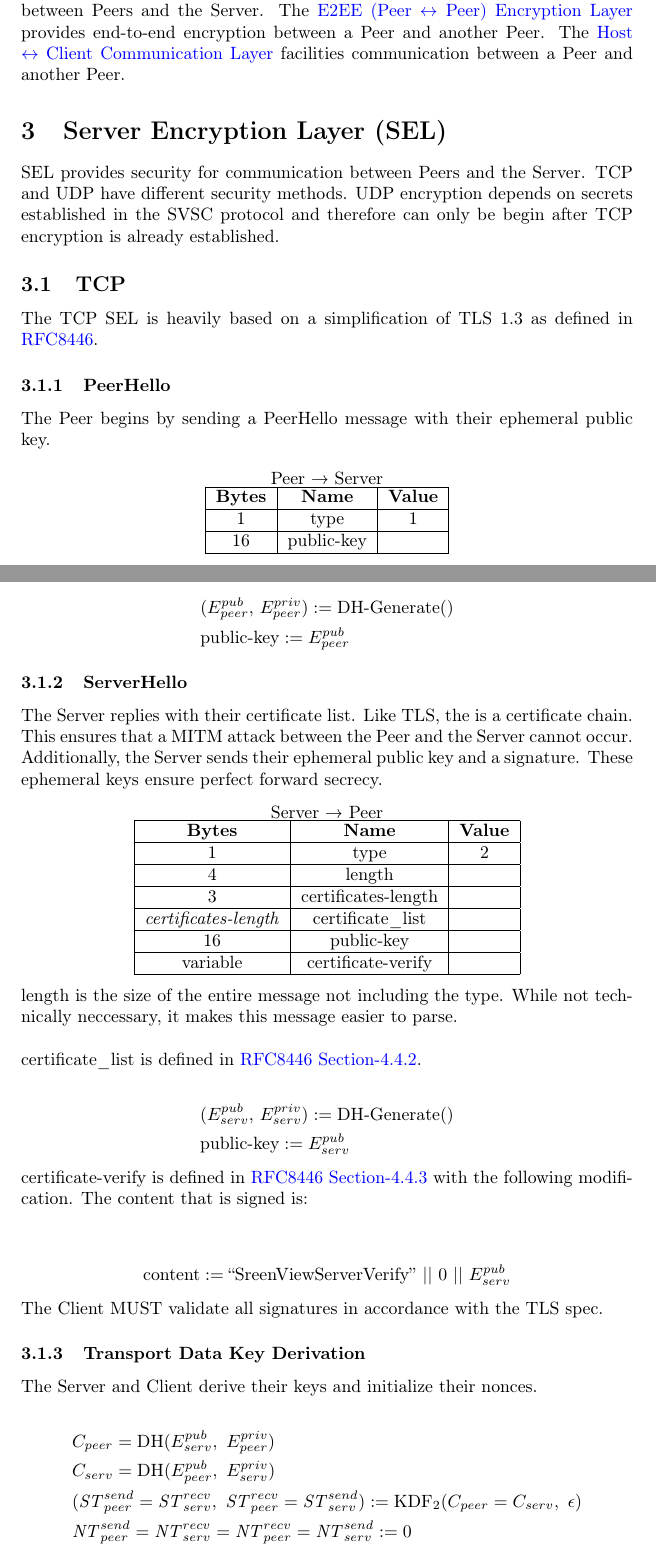
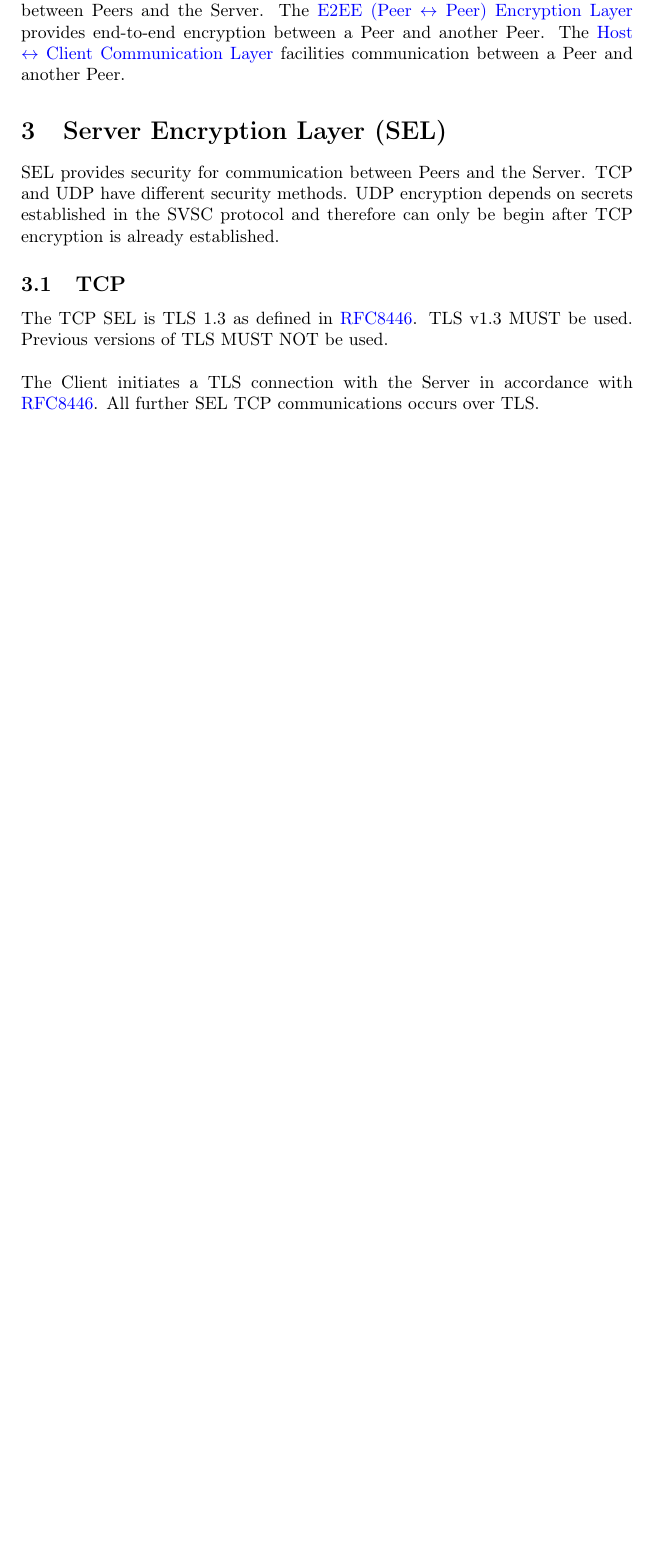
Before and after one commit to jbis9051/screenview, a LaTeX paper (docs/protocol/protocol.tex, which reads docs/protocol/SEL.tex): two parts of pages 5 and 6 of 23 before the commit and part of page 5 of 21 after it, the two joined at a grey line, cut so that both start at the same text, the shorter picture padded with empty space. Compiled offline with pdfLaTeX.

Commit message:
SEL TCP --> TLS :'(

```diff
--- a/docs/protocol/SEL.tex
+++ b/docs/protocol/SEL.tex
@@ -6,86 +6,7 @@ be begin after TCP encryption is already established.
 
 \subsection{TCP}
 
-The TCP SEL is heavily based on a simplification of TLS 1.3 as defined in
-\href{https://datatracker.ietf.org/doc/html/rfc8446}{RFC8446}.
+The TCP SEL is TLS 1.3 as defined in
+\href{https://datatracker.ietf.org/doc/html/rfc8446}{RFC8446}. TLS v1.3 MUST be used. Previous versions of TLS MUST NOT be used.\\
 
-\subsubsection{PeerHello}
-
-The Peer begins by sending a PeerHello message with their ephemeral public key.
-
-\begin{center}
-    Peer \textrightarrow\ Server\\
-    \begin{tabular}{|c|c|c|}
-        \hline
-        \textbf{Bytes} & \textbf{Name} & \textbf{Value} \\
-        \hline
-        1              & type          & 1              \\
-        \hline
-        16             & public-key    &                \\
-        \hline
-    \end{tabular}
-\end{center}
-
-\begin{align*}
-    &(E_{peer}^{pub},\,E_{peer}^{priv}) := \text{DH-Generate()}\\
-    &\text{public-key} := E_{peer}^{pub}
-\end{align*}
-
-\subsubsection{ServerHello}
-
-The Server replies with their certificate list. Like TLS, the is a certificate chain. This ensures that a MITM attack
-between the Peer and the Server cannot occur. Additionally, the Server sends their ephemeral public key and a
-signature. These ephemeral keys ensure perfect forward secrecy.
-
-\begin{center}
-    Server \textrightarrow\ Peer\\
-    \begin{tabular}{|c|c|c|}
-        \hline
-        \textbf{Bytes}             & \textbf{Name}       & \textbf{Value} \\
-        \hline
-        1                          & type                & 2              \\
-        \hline
-        4                          & length              &                \\
-        \hline
-        3                          & certificates-length &                \\
-        \hline
-        \emph{certificates-length} & certificate\_list   &                \\
-        \hline
-        16                         & public-key          &                \\
-        \hline
-        variable                   & certificate-verify  &                \\
-        \hline
-    \end{tabular}
-\end{center}
-
-length is the size of the entire message not including the type. While not technically neccessary, it makes this
-message easier to parse.\\
-
-certificate\_list is defined in \href{https://datatracker.ietf.org/doc/html/rfc8446#section-4.4.2}{RFC8446
-Section-4.4.2}.
-
-\begin{align*}
-    & (E_{serv}^{pub},\, E_{serv}^{priv}) := \text{DH-Generate()}\\
-    & \text{public-key} := E_{serv}^{pub}
-\end{align*}
-
-certificate-verify is defined in \href{https://datatracker.ietf.org/doc/html/rfc8446#section-4.4
-.3}{RFC8446 Section-4.4.3} with the following modification. The content that is signed is:\\
-
-\begin{align*}
-    \text{content} := \text{``SreenViewServerVerify''}\ ||\ 0\ ||\ E_{serv}^{pub}
-\end{align*}
-
-The Client MUST validate all signatures in accordance with the TLS spec.
-
-\subsubsection{Transport Data Key Derivation}
-
-The Server and Client derive their keys and initialize their nonces.
-
-\begin{align*}
-    & C_{peer} = \text{DH}(E_{serv}^{pub},\ E_{peer}^{priv})\\
-    & C_{serv} = \text{DH}(E_{peer}^{pub},\ E_{serv}^{priv})\\
-    & (\mathit{ST}_{peer}^{send} = \mathit{ST}_{serv}^{recv},\ \mathit{ST}_{peer}^{recv} = \mathit{ST}_{serv}^{send}) := \text{KDF}_2(C_{peer} = C_{serv},
-    \ \epsilon) \\
-    & \mathit{NT}_{peer}^{send} = \mathit{NT}_{serv}^{recv} = \mathit{NT}_{peer}^{recv} = \mathit{NT}_{serv}^{send} := 0
-\end{align*}
+The Client initiates a TLS connection with the Server in accordance with \href{https://datatracker.ietf.org/doc/html/rfc8446}{RFC8446}. All further SEL TCP communications occurs over TLS.
```
Also changed, not shown: docs/out/protocol.pdf, docs/protocol/SEL.tex (30 more changed lines).
